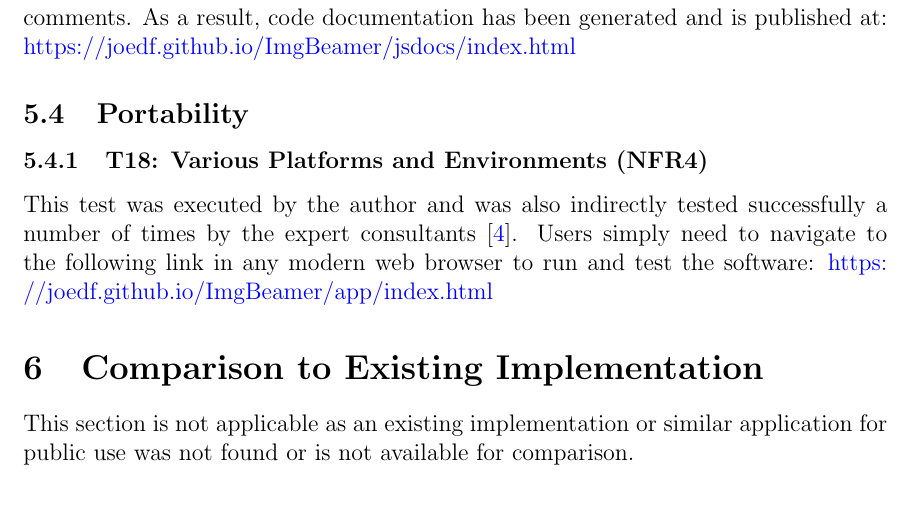
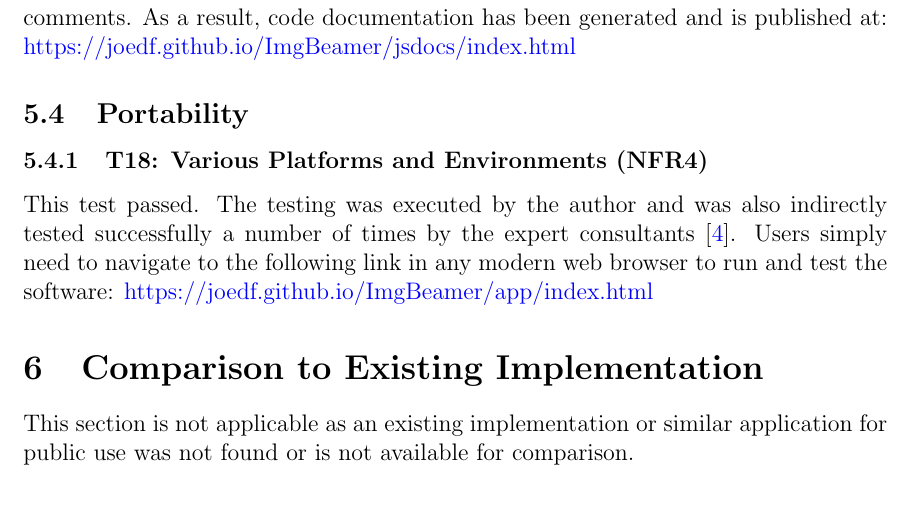
Before and after one commit to joedf/CAS741_w23, a LaTeX document (docs/VnVReport/VnVReport.tex): part of page 18 of 30, cut so that both start at the same text. Compiled offline with pdfLaTeX.

Commit message:
Update VnVReport.tex

```diff
--- a/docs/VnVReport/VnVReport.tex
+++ b/docs/VnVReport/VnVReport.tex
@@ -352,7 +352,8 @@ As a result, code documentation has been generated and is published at:
 
 \subsection{Portability} \label{ss_portability}
 \subsubsection{T18: Various Platforms and Environments (NFR4)}
-This test was executed by the author and was also indirectly tested successfully a number of times
+This test passed. The testing was executed by the author and
+was also indirectly tested successfully a number of times
 by the expert consultants \cite{VnV_plan}. Users simply need to navigate to the following link
 in any modern web browser to run and test the software:
 \url{https://joedf.github.io/ImgBeamer/app/index.html}
```
